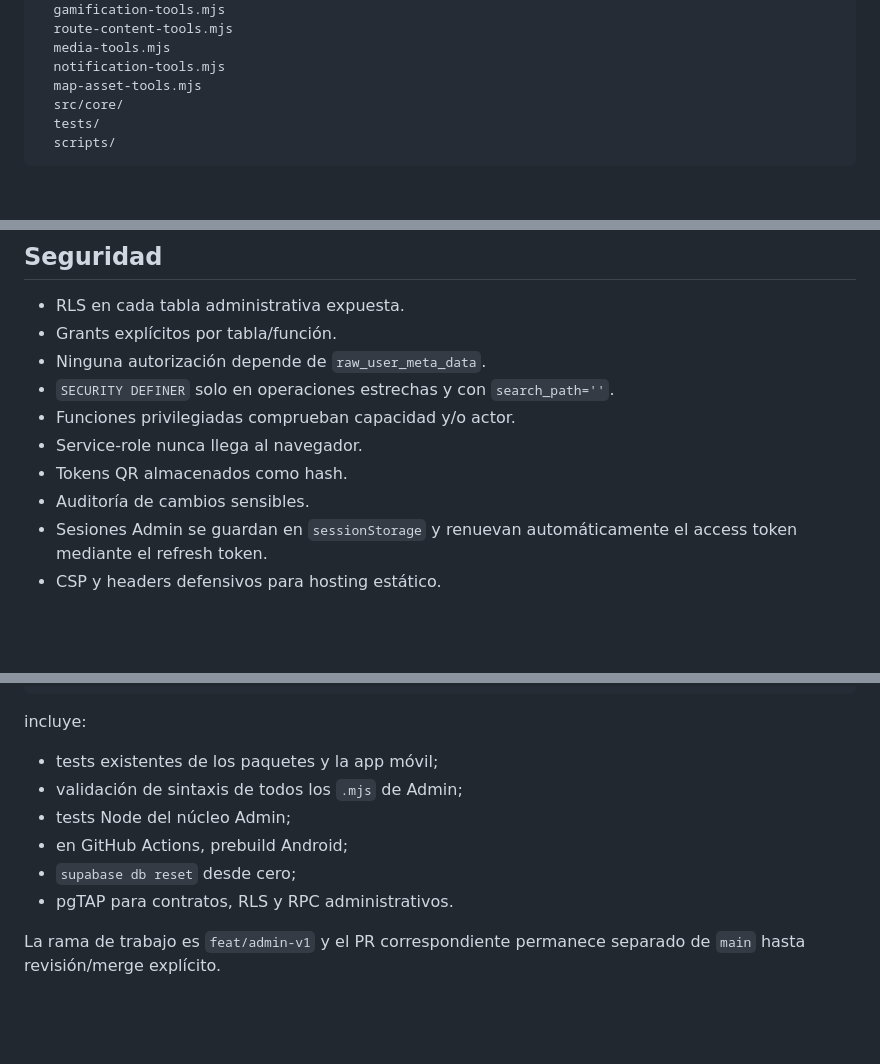
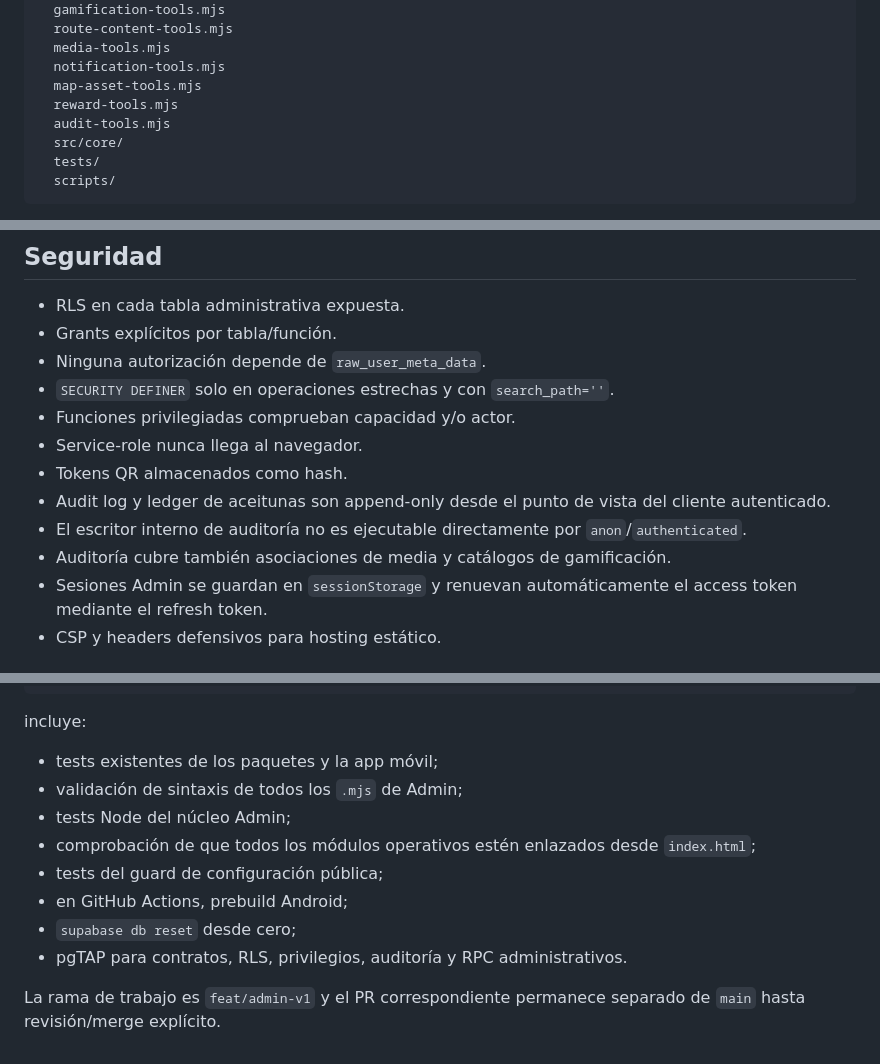
Before and after one commit to izc05/izc05-magina-aventura, a Markdown page: apps/admin/README.md, 3 parts joined by grey strips. Rendered like a GitHub page; blank space fills up the shorter version.

Commit message:
docs(admin): finish security and module wiring notes

```diff
--- a/apps/admin/README.md
+++ b/apps/admin/README.md
@@ -42,6 +42,8 @@ apps/admin/
   media-tools.mjs
   notification-tools.mjs
   map-asset-tools.mjs
+  reward-tools.mjs
+  audit-tools.mjs
   src/core/
   tests/
   scripts/
@@ -166,7 +168,9 @@ Las funciones de consumo de la cola están concedidas únicamente a `service_rol
 - Funciones privilegiadas comprueban capacidad y/o actor.
 - Service-role nunca llega al navegador.
 - Tokens QR almacenados como hash.
-- Auditoría de cambios sensibles.
+- Audit log y ledger de aceitunas son append-only desde el punto de vista del cliente autenticado.
+- El escritor interno de auditoría no es ejecutable directamente por `anon`/`authenticated`.
+- Auditoría cubre también asociaciones de media y catálogos de gamificación.
 - Sesiones Admin se guardan en `sessionStorage` y renuevan automáticamente el access token mediante el refresh token.
 - CSP y headers defensivos para hosting estático.
 
@@ -183,8 +187,10 @@ incluye:
 - tests existentes de los paquetes y la app móvil;
 - validación de sintaxis de todos los `.mjs` de Admin;
 - tests Node del núcleo Admin;
+- comprobación de que todos los módulos operativos estén enlazados desde `index.html`;
+- tests del guard de configuración pública;
 - en GitHub Actions, prebuild Android;
 - `supabase db reset` desde cero;
-- pgTAP para contratos, RLS y RPC administrativos.
+- pgTAP para contratos, RLS, privilegios, auditoría y RPC administrativos.
 
 La rama de trabajo es `feat/admin-v1` y el PR correspondiente permanece separado de `main` hasta revisión/merge explícito.
```
Also changed, not shown: other parts of apps/admin/README.md (+2 -2 lines).
